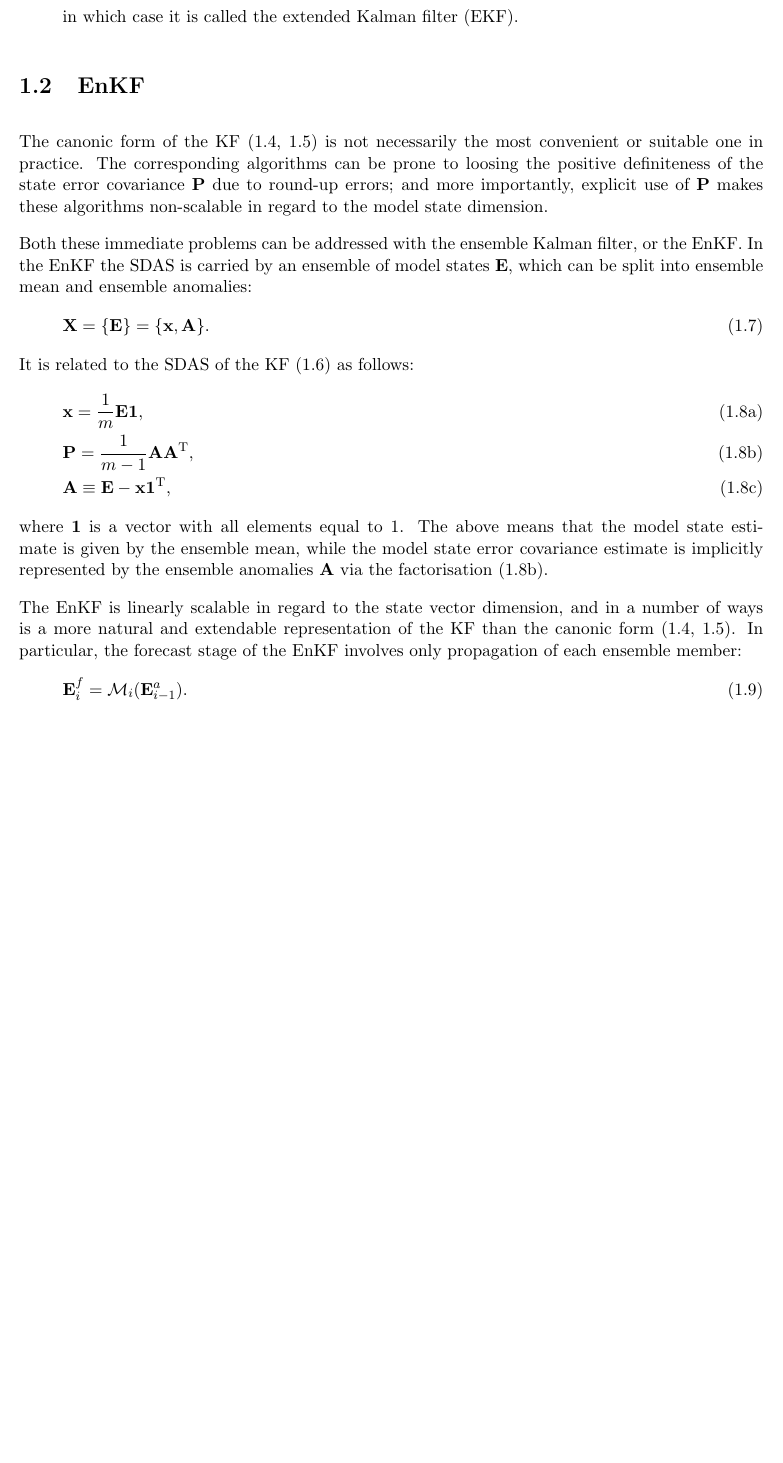
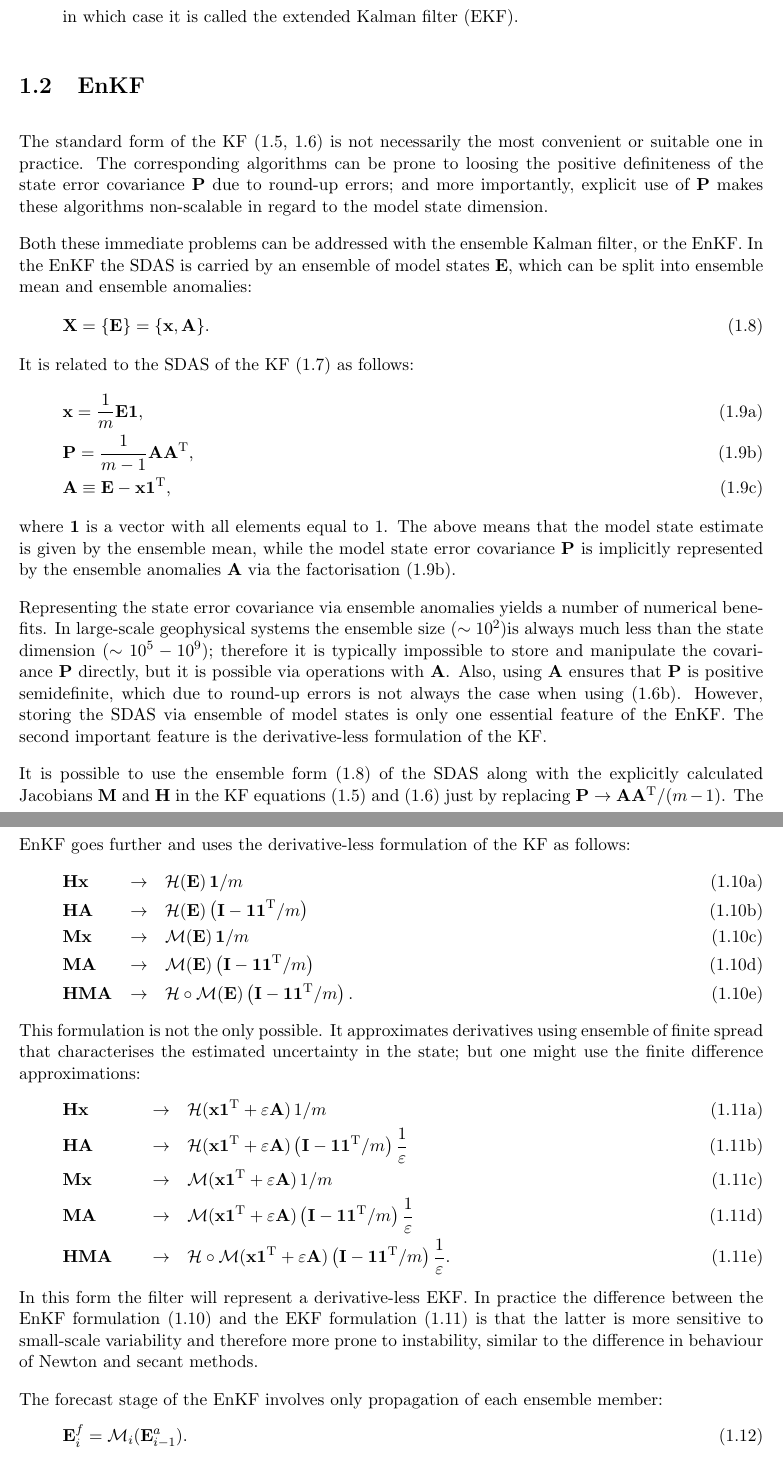
Before and after one commit to sakov/enkf-c, a LaTeX thesis (enkf/doc/enkf-userguide.tex): part of page 9 of 45 before the commit and two parts of pages 9 and 10 of 46 after it, the two joined at a grey line, cut so that both start at the same text, the shorter picture padded with empty space. Compiled offline with pdfLaTeX.

Commit message:
v. 1.31.1

```diff
--- a/enkf/doc/enkf-userguide.tex
+++ b/enkf/doc/enkf-userguide.tex
@@ -194,7 +195,7 @@ in which case it is called the extended Kalman filter (EKF).
 
 \section{EnKF}
 
-The canonic form of the KF (\ref{kf-for}, \ref{kf-an}) is not necessarily the most convenient or suitable one in practice.
+The standard form of the KF (\ref{kf-for}, \ref{kf-an}) is not necessarily the most convenient or suitable one in practice.
 The corresponding algorithms can be prone to loosing the positive definiteness of the state error covariance $\mb P$ due to round-up errors; and more importantly, explicit use of $\mb P$ makes these algorithms non-scalable in regard to the model state dimension.
 
 Both these immediate problems can be addressed with the ensemble Kalman filter, or the EnKF.
@@ -216,10 +217,42 @@ It is related to the SDAS of the KF (\ref{sdas}) as follows:
   \end{align}
 \end{subequations}
 where $\mb 1$ is a vector with all elements equal to 1.
-The above means that the model state estimate is given by the ensemble mean, while the model state error covariance estimate is implicitly represented by the ensemble anomalies $\mb A$ via the factorisation (\ref{P}).
-
-The EnKF is linearly scalable in regard to the state vector dimension, and in a number of ways is a more natural and extendable representation of the KF than the canonic form (\ref{kf-for}, \ref{kf-an}).
-In particular, the forecast stage of the EnKF involves only propagation of each ensemble member:
+The above means that the model state estimate is given by the ensemble mean, while the model state error covariance $\mb P$ is implicitly represented by the ensemble anomalies $\mb A$ via the factorisation (\ref{P}).
+
+Representing the state error covariance via ensemble anomalies yields a number of numerical benefits.
+In large-scale geophysical systems the ensemble size ($\sim 10^2$)is always much less than the state dimension ($\sim 10^5-10^9$); therefore it is typically impossible to store and manipulate the covariance $\mb P$ directly, but it is possible via operations with $\mb A$.
+Also, using $\mb A$ ensures that $\mb P$ is positive semidefinite, which due to round-up errors is not always the case when using (\ref{kf-an-P}).
+However, storing the SDAS via ensemble of model states is only one essential feature of the EnKF.
+The second important feature is the derivative-less formulation of the KF.
+
+It is possible to use the ensemble form (\ref{sdas-enkf}) of the SDAS along with the explicitly calculated Jacobians $\mb M$ and $\mb H$ in the KF equations (\ref{kf-for}) and (\ref{kf-an}) just by replacing $\mb P \rightarrow \mb A \mb A\T / (m - 1)$.
+The EnKF goes further and uses the derivative-less formulation of the KF as follows:
+\begin{subequations}
+  \label{der-less-enkf}
+  \begin{align}
+    &\mb H \mb x \quad &\to& \quad \mathcal H (\mb E) \, \mb 1 / m \hspace{10cm}\\
+    &\mb H \mb A \quad &\to& \quad \mathcal H(\mb E)\left(\mb I - \mb 1 \mb 1\T / m\right)\\
+    &\mb M \mb x \quad &\to& \quad \mathcal M (\mb E) \, \mb 1 / m\\
+    &\mb M \mb A \quad &\to& \quad \mathcal M(\mb E)\left(\mb I - \mb 1 \mb 1\T / m\right)\\
+    &\mb H \mb M \mb A &\to& \quad \mathcal H \circ \mathcal M(\mb E) \left(\mb I - \mb 1 \mb 1\T /m \right).
+  \end{align}
+\end{subequations}
+This formulation is not the only possible.
+It approximates derivatives using ensemble of finite spread that characterises the estimated uncertainty in the state; but one might use the finite difference approximations:
+\begin{subequations}
+  \label{der-less-ekf}
+  \begin{align}
+    &\mb H \mb x \quad &\to& \quad \mathcal H (\mb x \mb 1\T + \varepsilon \mb A) \, 1/m \hspace{8cm}\\
+    &\mb H \mb A \quad &\to& \quad \mathcal H(\mb x \mb 1\T + \varepsilon \mb A)\left(\mb I - \mb 1 \mb 1\T / m\right) \frac{1}{\varepsilon}\\
+    &\mb M \mb x \quad &\to& \quad \mathcal M (\mb x \mb 1\T + \varepsilon \mb A) \, 1/m\\
+    &\mb M \mb A \quad &\to& \quad \mathcal M(\mb x \mb 1\T + \varepsilon \mb A)\left(\mb I - \mb 1 \mb 1\T / m\right) \frac{1}{\varepsilon}\\
+    &\mb H \mb M \mb A \quad &\to& \quad \mathcal H \circ \mathcal M(\mb x \mb 1\T + \varepsilon \mb A)\left(\mb I - \mb 1 \mb 1\T / m\right) \frac{1}{\varepsilon}.
+  \end{align}
+\end{subequations}
+In this form the filter will represent a derivative-less EKF.
+In practice the difference between the EnKF formulation (\ref{der-less-enkf}) and the EKF formulation (\ref{der-less-ekf}) is that the latter is more sensitive to small-scale variability and therefore more prone to instability, similar to the difference in behaviour of Newton and secant methods.
+
+The forecast stage of the EnKF involves only propagation of each ensemble member:
 \begin{align}
   \label{enkf-for}
   \mb E_i^f = \mathcal M_i(\mb E_{i-1}^a).
```
Also changed, not shown: enkf/Makefile, enkf/doc/enkf-userguide.pdf, enkf/doc/enkf-userguide.tex (11 more changed lines), 2 other files.
